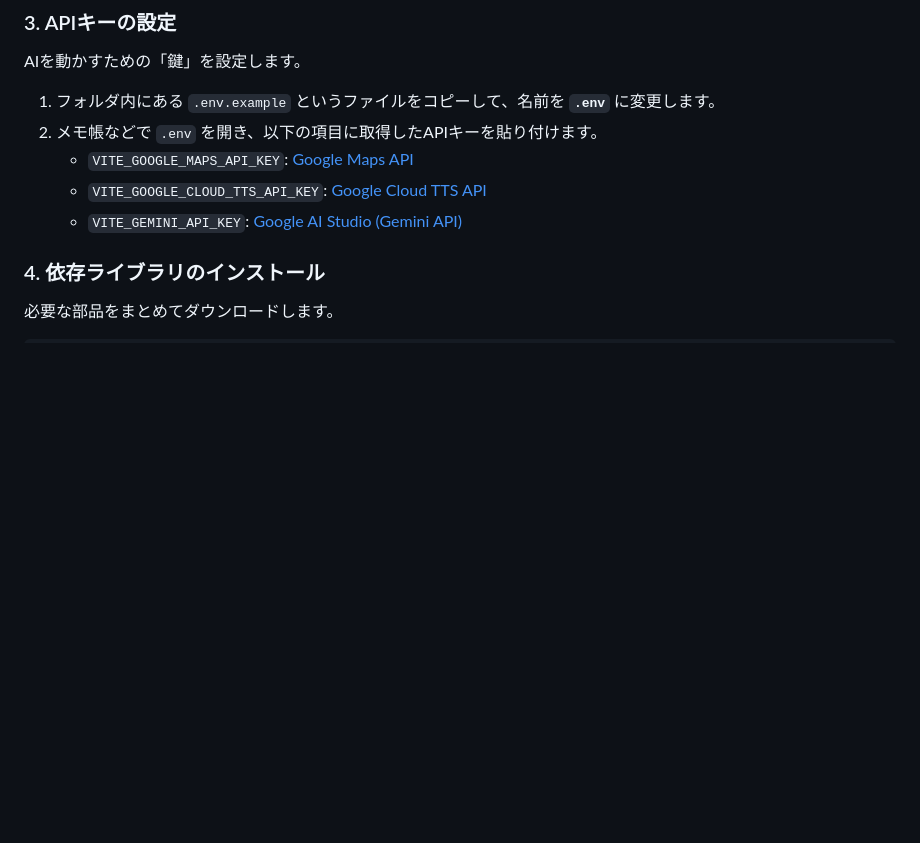
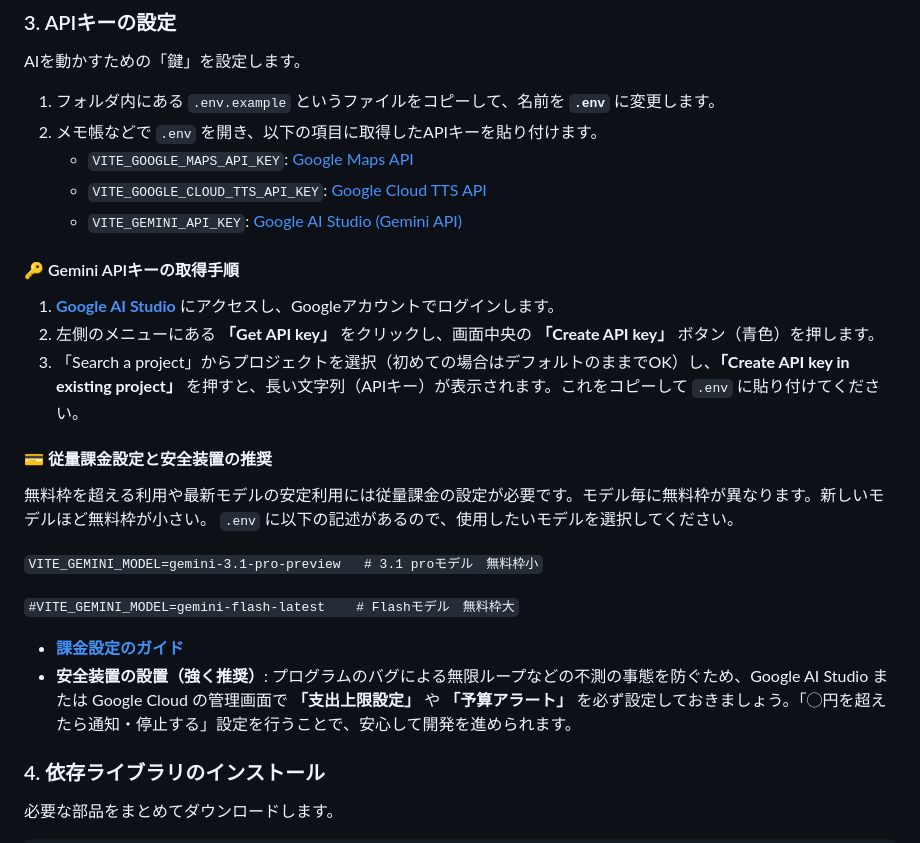
Before and after one commit to yamaPiT/VoiceNavi, a Markdown page: README.md, the part around the change. Drawn GitHub-style; blank space fills up the shorter version.

Commit message:
docs: update project documentation in README.md

```diff
--- a/README.md
+++ b/README.md
@@ -31,6 +31,21 @@ AIを動かすための「鍵」を設定します。
    - `VITE_GOOGLE_MAPS_API_KEY`: [Google Maps API](https://console.cloud.google.com/)
    - `VITE_GOOGLE_CLOUD_TTS_API_KEY`: [Google Cloud TTS API](https://console.cloud.google.com/)
    - `VITE_GEMINI_API_KEY`: [Google AI Studio (Gemini API)](https://aistudio.google.com/)
+
+#### 🔑 Gemini APIキーの取得手順
+1.  **[Google AI Studio](https://ai.google.dev/gemini-api/docs/api-key?hl=ja)** にアクセスし、Googleアカウントでログインします。
+2.  左側のメニューにある **「Get API key」** をクリックし、画面中央の **「Create API key」** ボタン（青色）を押します。
+3.  「Search a project」からプロジェクトを選択（初めての場合はデフォルトのままでOK）し、**「Create API key in existing project」** を押すと、長い文字列（APIキー）が表示されます。これをコピーして `.env` に貼り付けてください。
+
+#### 💳 従量課金設定と安全装置の推奨
+無料枠を超える利用や最新モデルの安定利用には従量課金の設定が必要です。モデル毎に無料枠が異なります。新しいモデルほど無料枠が小さい。 `.env` に以下の記述があるので、使用したいモデルを選択してください。
+
+`VITE_GEMINI_MODEL=gemini-3.1-pro-preview   # 3.1 proモデル　無料枠小`
+
+`#VITE_GEMINI_MODEL=gemini-flash-latest    # Flashモデル　無料枠大`
+
+- **[課金設定のガイド](https://ai.google.dev/gemini-api/docs/billing?hl=ja)**
+- **安全装置の設置（強く推奨）**: プログラムのバグによる無限ループなどの不測の事態を防ぐため、Google AI Studio または Google Cloud の管理画面で **「支出上限設定」** や **「予算アラート」** を必ず設定しておきましょう。「◯円を超えたら通知・停止する」設定を行うことで、安心して開発を進められます。
 
 ### 4. 依存ライブラリのインストール
 必要な部品をまとめてダウンロードします。
```
